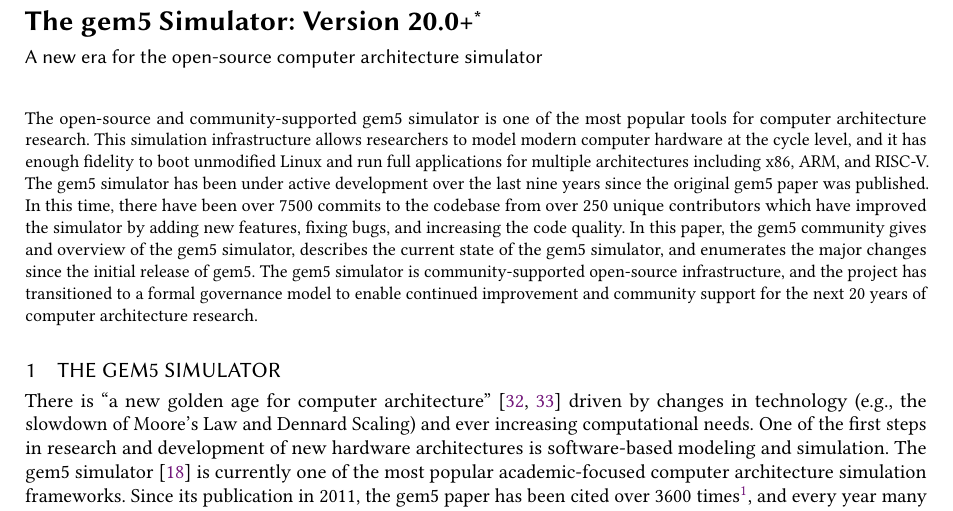
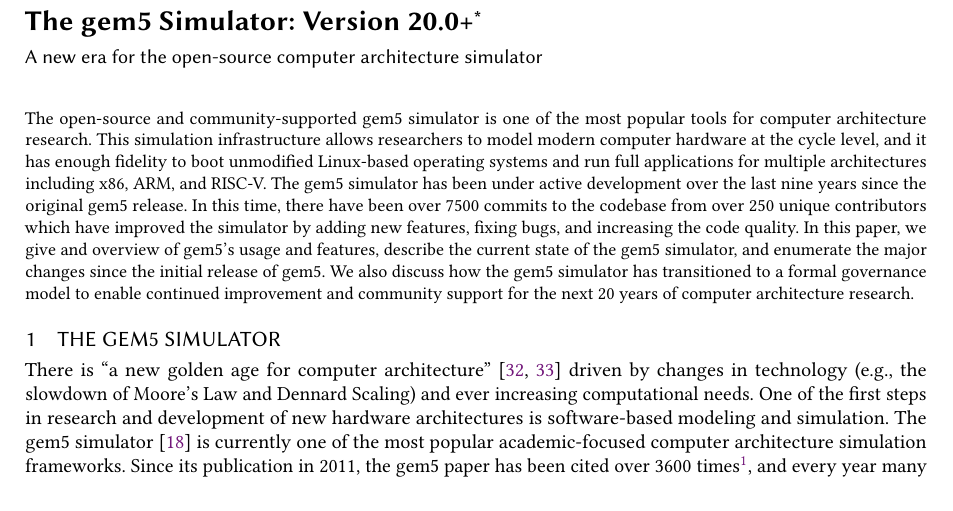
Before and after one commit to darchr/gem5-20-paper, a LaTeX paper (main.tex): part of page 1 of 29, cut so that both start at the same text. Compiled offline with pdfLaTeX.

Commit message:
Update abstract
Signed-off-by: Jason Lowe-Power <jason@lowepower.com>

```diff
--- a/main.tex
+++ b/main.tex
@@ -27,11 +27,11 @@
 
 \begin{abstract}
     The open-source and community-supported gem5 simulator is one of the most popular tools for computer architecture research.
-    This simulation infrastructure allows researchers to model modern computer hardware at the cycle level, and it has enough fidelity to boot unmodified Linux and run full applications for multiple architectures including x86, ARM, and RISC-V.
-    The gem5 simulator has been under active development over the last nine years since the original gem5 paper was published.
+    This simulation infrastructure allows researchers to model modern computer hardware at the cycle level, and it has enough fidelity to boot unmodified Linux-based operating systems and run full applications for multiple architectures including x86, ARM, and RISC-V.
+    The gem5 simulator has been under active development over the last nine years since the original gem5 release.
     In this time, there have been over 7500 commits to the codebase from over 250 unique contributors which have improved the simulator by adding new features, fixing bugs, and increasing the code quality.
-    In this paper, the gem5 community gives and overview of the gem5 simulator, describes the current state of the gem5 simulator, and enumerates the major changes since the initial release of gem5.
-    The gem5 simulator is community-supported open-source infrastructure, and the project has transitioned to a formal governance model to enable continued improvement and community support for the next 20 years of computer architecture research.
+    In this paper, we give and overview of gem5's usage and features, describe the current state of the gem5 simulator, and enumerate the major changes since the initial release of gem5.
+    We also discuss how the gem5 simulator has transitioned to a formal governance model to enable continued improvement and community support for the next 20 years of computer architecture research.
 \end{abstract}
 
 \maketitle
```
